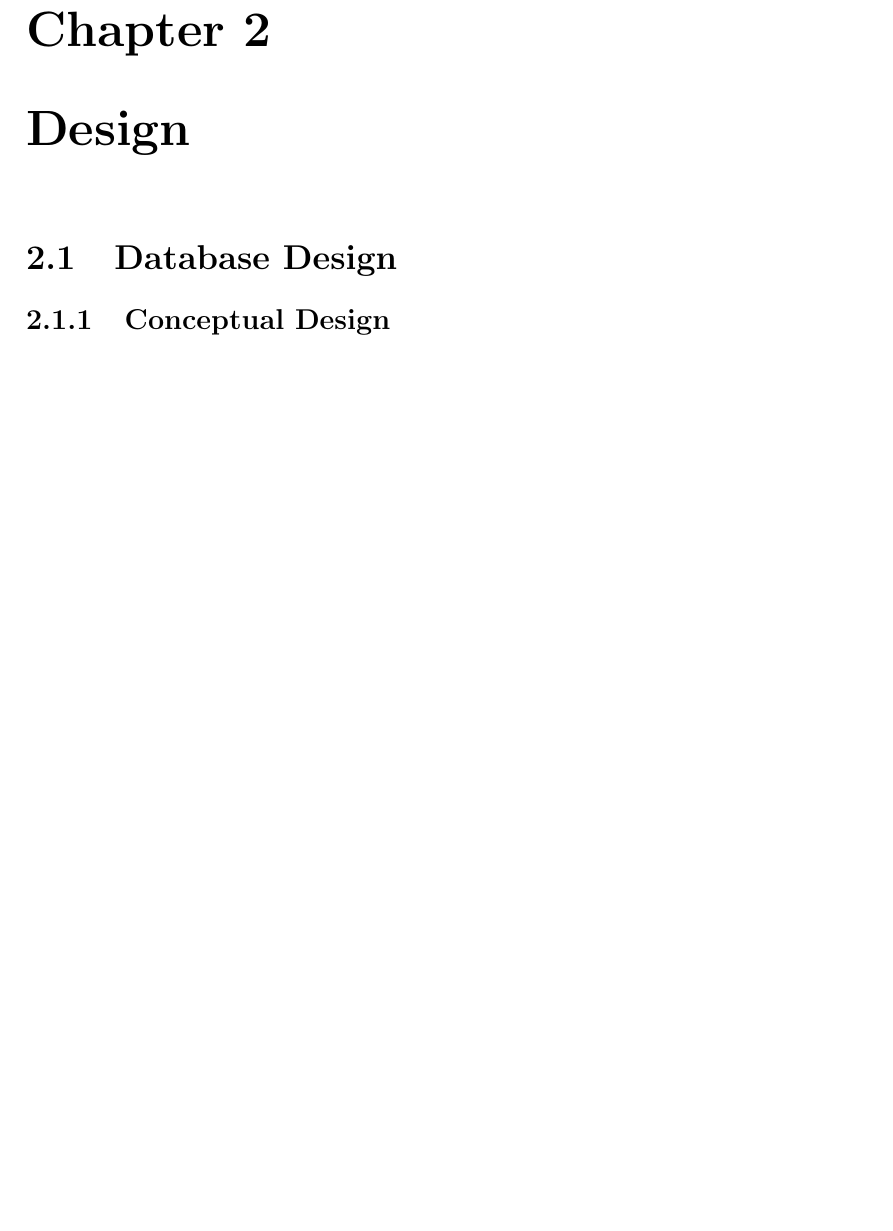
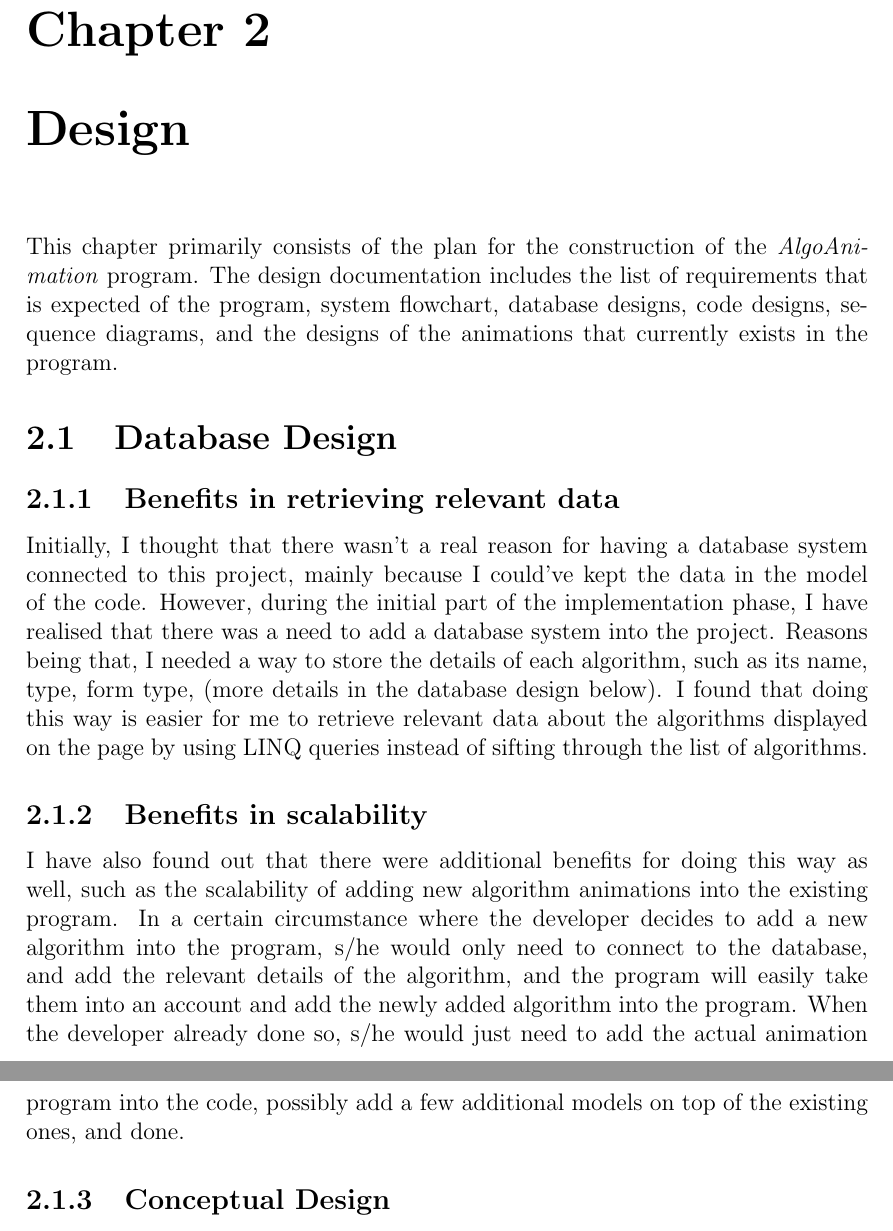
Before and after one commit to aishahsenin/SprixAlgo, a LaTeX thesis (Reports/Final Dissertation/Final year report/main_final_report.tex, which reads Reports/Final Dissertation/Final year report/design_final_report.tex): part of page 8 of 10 before the commit and two parts of pages 7 and 8 of 10 after it, the two joined at a grey line, cut so that both start at the same text, the shorter picture padded with empty space. Compiled offline with pdfLaTeX.

Commit message:
bibs and bobs on the report. mainly did on introduction and design

```diff
--- a/Reports/Final Dissertation/Final year report/design_final_report.tex
+++ b/Reports/Final Dissertation/Final year report/design_final_report.tex
@@ -1,10 +1,21 @@
 \chapter{Design}
 
 % Introduction on what the design chapter would consist of
+This chapter primarily consists of the plan for the construction of the \textit{AlgoAnimation} program. The design documentation includes the list of requirements that is expected of the program, system flowchart, database designs, code designs, sequence diagrams, and the designs of the animations that currently exists in the program.
+% evaluation list?
 
 \section{Database Design}
 % mention that you have decided to include a database
-% - explain why
+% reasons to use database: http://programmers.stackexchange.com/questions/190482/why-use-a-database-instead-of-just-saving-your-data-to-disk
+
+% easier to retrieve relevant data using LINQ
+\subsection{Benefits in retrieving relevant data}
+Initially, I thought that there wasn't a real reason for having a database system connected to this project, mainly because I could've kept the data in the model of the code. However, during the initial part of the implementation phase, I have realised that there was a need to add a database system into the project. Reasons being that, I needed a way to store the details of each algorithm, such as its name, type, form type, (more details in the database design below). I found that doing this way is easier for me to retrieve relevant data about the algorithms displayed on the page by using LINQ queries instead of sifting through the list of algorithms.
+
+% scalability
+\subsection{Benefits in scalability}
+I have also found out that there were additional benefits for doing this way as well, such as the scalability of adding new algorithm animations into the existing program. In a certain circumstance where the developer decides to add a new algorithm into the program, s/he would only need to connect to the database, and add the relevant details of the algorithm, and the program will easily take them into an account and add the newly added algorithm into the program. When the developer already done so, s/he would just need to add the actual animation program into the code, possibly add a few additional models on top of the existing ones, and done.
+
 \subsection{Conceptual Design}
 \subsection{Logical Design}
 \subsection{Physical Design}
```
Also changed, not shown: README.txt, Reports/Final Dissertation/Final year report/main_final_report.pdf, 3 other files.
